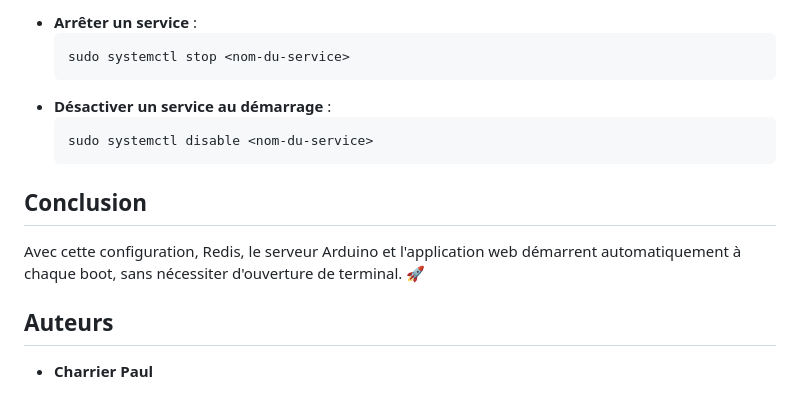
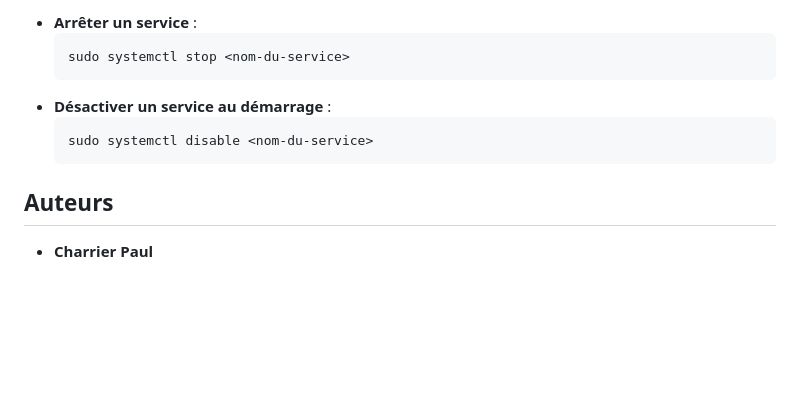
Before and after one commit to hybrid49/dartboard, a Markdown page: README.md, the part around the change. Rendered like a GitHub page; blank space fills up the shorter version.

````diff
--- a/README.md
+++ b/README.md
@@ -168,12 +168,6 @@ sudo systemctl start app-web
   sudo systemctl disable <nom-du-service>
   ```
 
-## Conclusion
-Avec cette configuration, Redis, le serveur Arduino et l'application web démarrent automatiquement à chaque boot, sans nécessiter d'ouverture de terminal. 🚀
-
-
-
-
 ## Auteurs
 - **Charrier Paul**
 
````
